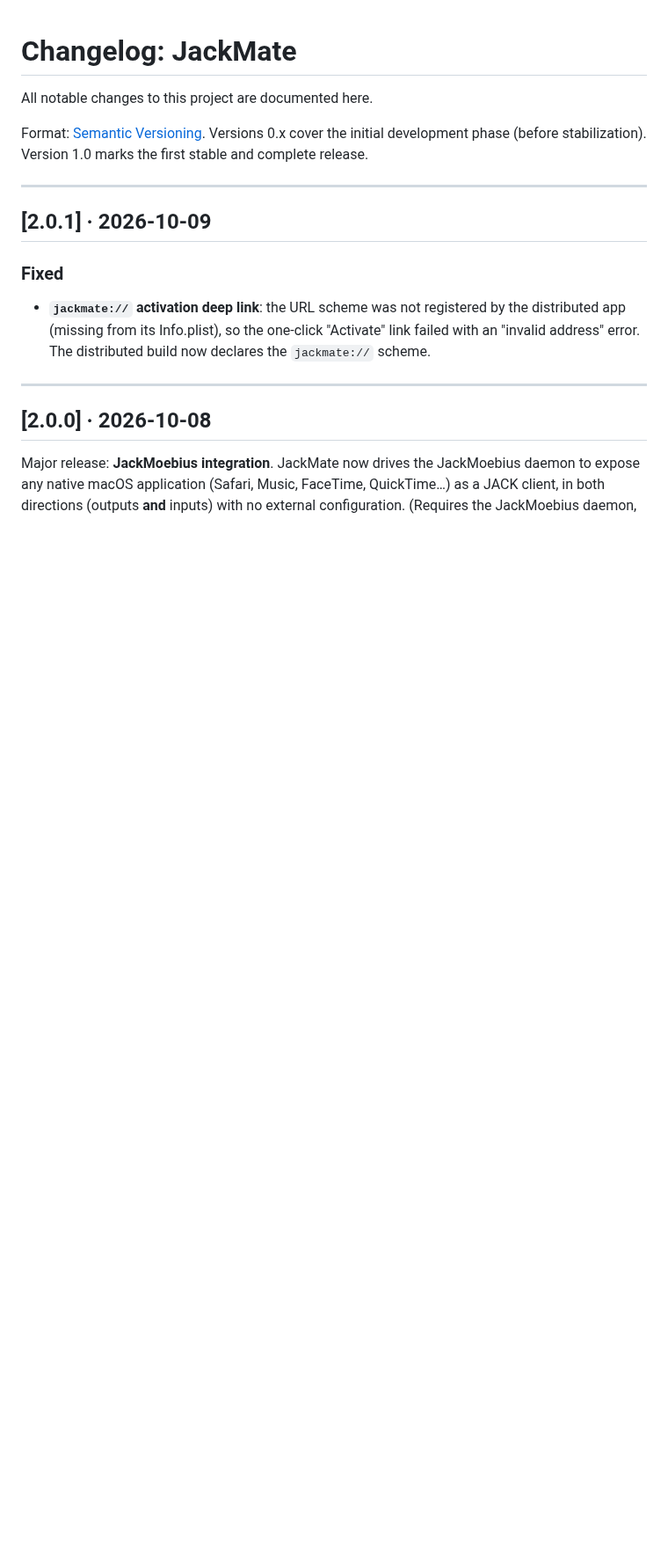
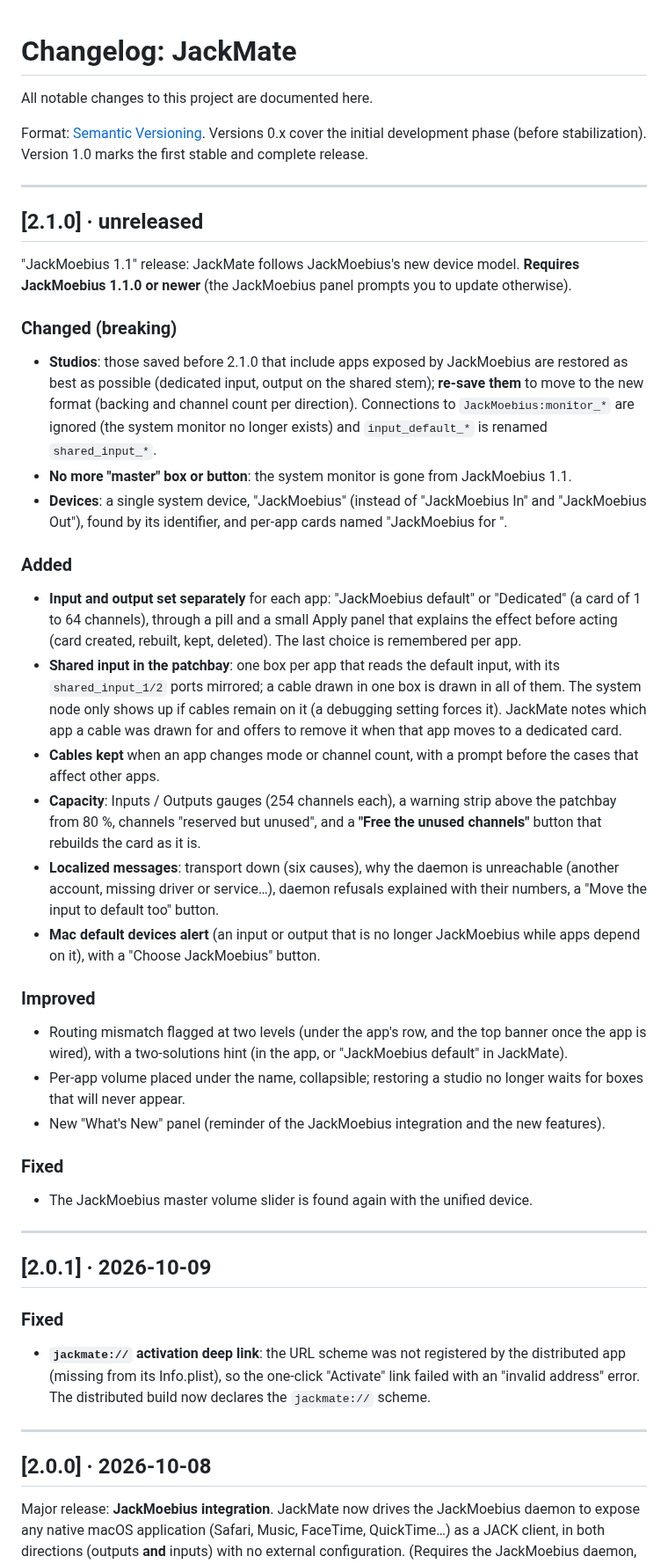
Before and after one commit to zinc75/JackMate, a Markdown page: CHANGELOG.md, the part around the change. Shown at 88% size. Drawn GitHub-style; blank space fills up the shorter version.

Commit message:
docs: changelog for 2.1.0 (JackMoebius 1.1 model)
Adds the 2.1.0 section: JackMoebius 1.1.0 requirement, breaking changes (studios to re-save, no master box, new device names), per-direction Default/Dedicated exposure, shared input in the patchbay, cables kept, capacity gauges, localized messages and Mac default-device alerts.

```diff
--- a/CHANGELOG.md
+++ b/CHANGELOG.md
@@ -3,6 +3,33 @@
 All notable changes to this project are documented here.
 
 Format: [Semantic Versioning](https://semver.org). Versions 0.x cover the initial development phase (before stabilization). Version 1.0 marks the first stable and complete release.
+
+---
+
+## [2.1.0] · unreleased
+
+"JackMoebius 1.1" release: JackMate follows JackMoebius's new device model. **Requires JackMoebius 1.1.0 or newer** (the JackMoebius panel prompts you to update otherwise).
+
+### Changed (breaking)
+- **Studios**: those saved before 2.1.0 that include apps exposed by JackMoebius are restored as best as possible (dedicated input, output on the shared stem); **re-save them** to move to the new format (backing and channel count per direction). Connections to `JackMoebius:monitor_*` are ignored (the system monitor no longer exists) and `input_default_*` is renamed `shared_input_*`.
+- **No more "master" box or button**: the system monitor is gone from JackMoebius 1.1.
+- **Devices**: a single system device, "JackMoebius" (instead of "JackMoebius In" and "JackMoebius Out"), found by its identifier, and per-app cards named "JackMoebius for <App>".
+
+### Added
+- **Input and output set separately** for each app: "JackMoebius default" or "Dedicated" (a card of 1 to 64 channels), through a pill and a small Apply panel that explains the effect before acting (card created, rebuilt, kept, deleted). The last choice is remembered per app.
+- **Shared input in the patchbay**: one box per app that reads the default input, with its `shared_input_1/2` ports mirrored; a cable drawn in one box is drawn in all of them. The system node only shows up if cables remain on it (a debugging setting forces it). JackMate notes which app a cable was drawn for and offers to remove it when that app moves to a dedicated card.
+- **Cables kept** when an app changes mode or channel count, with a prompt before the cases that affect other apps.
+- **Capacity**: Inputs / Outputs gauges (254 channels each), a warning strip above the patchbay from 80 %, channels "reserved but unused", and a **"Free the unused channels"** button that rebuilds the card as it is.
+- **Localized messages**: transport down (six causes), why the daemon is unreachable (another account, missing driver or service…), daemon refusals explained with their numbers, a "Move the input to default too" button.
+- **Mac default devices alert** (an input or output that is no longer JackMoebius while apps depend on it), with a "Choose JackMoebius" button.
+
+### Improved
+- Routing mismatch flagged at two levels (under the app's row, and the top banner once the app is wired), with a two-solutions hint (in the app, or "JackMoebius default" in JackMate).
+- Per-app volume placed under the name, collapsible; restoring a studio no longer waits for boxes that will never appear.
+- New "What's New" panel (reminder of the JackMoebius integration and the new features).
+
+### Fixed
+- The JackMoebius master volume slider is found again with the unified device.
 
 ---
 
```
